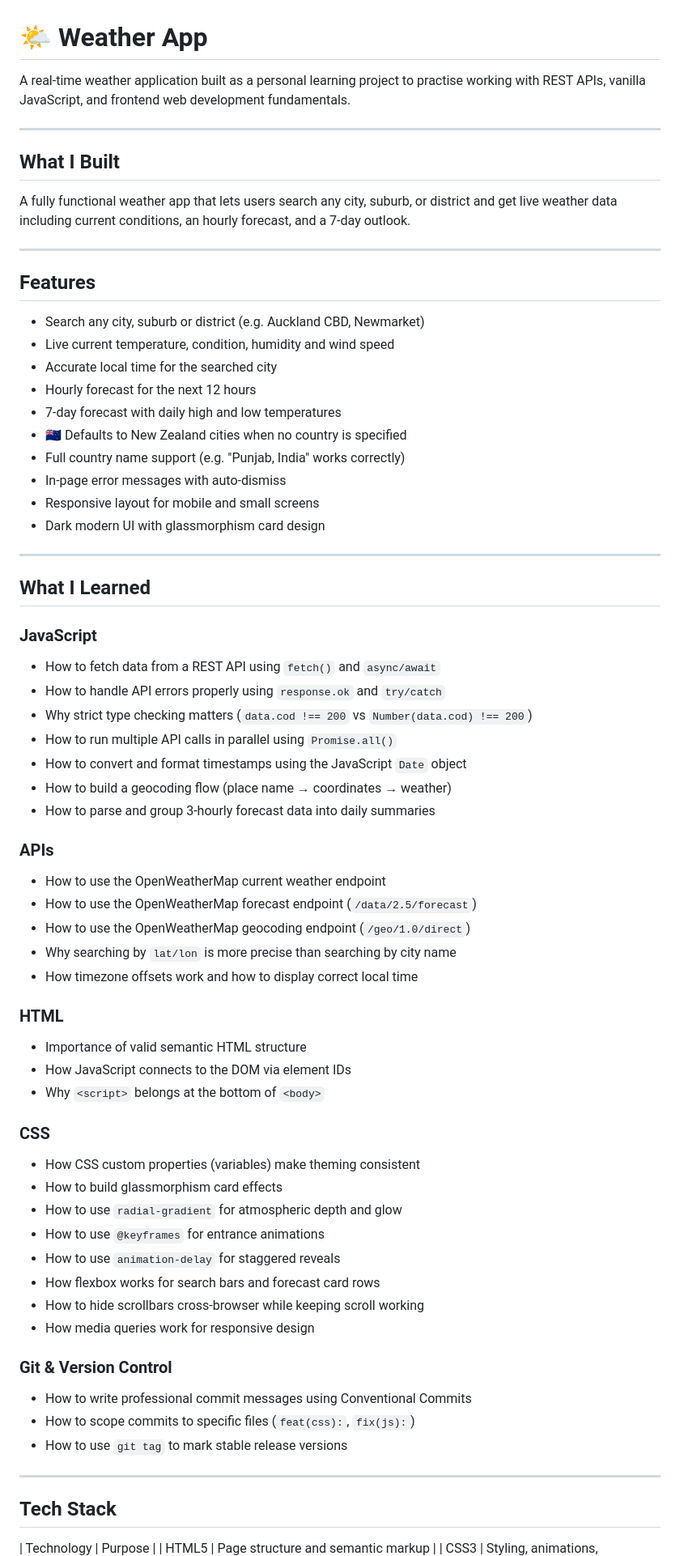
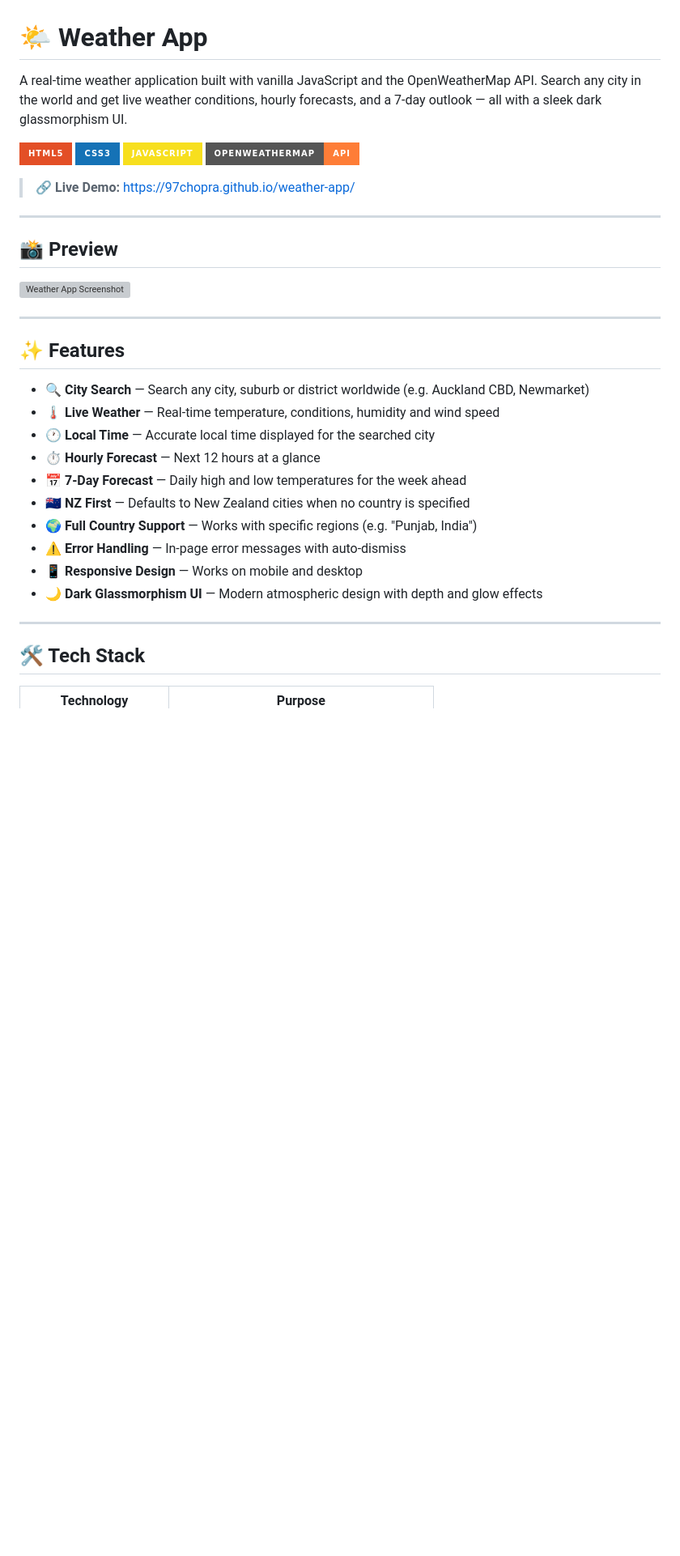
Before and after one commit to 97chopra/weather-app, a Markdown page: README.md, the part around one of its changes. Shown at 81% size. GitHub-like rendering; badges without logos; blank space fills up the shorter version; grey boxes are pictures that could not be loaded.

Commit message:
git add README.md git commit -m "docs: add professional README with badges and live demo link" git push origin main

```diff
--- a/README.md
+++ b/README.md
@@ -1,76 +1,40 @@
 # 🌤️ Weather App
 
-A real-time weather application built as a personal learning project
-to practise working with REST APIs, vanilla JavaScript, and frontend
-web development fundamentals.
+A real-time weather application built with vanilla JavaScript and the OpenWeatherMap API. Search any city in the world and get live weather conditions, hourly forecasts, and a 7-day outlook — all with a sleek dark glassmorphism UI.
+
+![HTML5](https://img.shields.io/badge/HTML5-E34F26?style=for-the-badge&logo=html5&logoColor=white)
+![CSS3](https://img.shields.io/badge/CSS3-1572B6?style=for-the-badge&logo=css3&logoColor=white)
+![JavaScript](https://img.shields.io/badge/JavaScript-F7DF1E?style=for-the-badge&logo=javascript&logoColor=black)
+![OpenWeatherMap](https://img.shields.io/badge/OpenWeatherMap-API-orange?style=for-the-badge)
+
+> 🔗 **Live Demo:** [https://97chopra.github.io/weather-app/](https://97chopra.github.io/weather-app/)
 
 ---
 
-## What I Built
+## 📸 Preview
 
-A fully functional weather app that lets users search any city,
-suburb, or district and get live weather data including current
-conditions, an hourly forecast, and a 7-day outlook.
+![Weather App Screenshot](preview.png)
 
 ---
 
-## Features
+## ✨ Features
 
--  Search any city, suburb or district (e.g. Auckland CBD, Newmarket)
--  Live current temperature, condition, humidity and wind speed
--  Accurate local time for the searched city
--  Hourly forecast for the next 12 hours
--  7-day forecast with daily high and low temperatures
-- 🇳🇿 Defaults to New Zealand cities when no country is specified
--  Full country name support (e.g. "Punjab, India" works correctly)
--  In-page error messages with auto-dismiss
--  Responsive layout for mobile and small screens
--  Dark modern UI with glassmorphism card design
+- 🔍 **City Search** — Search any city, suburb or district worldwide (e.g. Auckland CBD, Newmarket)
+- 🌡️ **Live Weather** — Real-time temperature, conditions, humidity and wind speed
+- 🕐 **Local Time** — Accurate local time displayed for the searched city
+- ⏱️ **Hourly Forecast** — Next 12 hours at a glance
+- 📅 **7-Day Forecast** — Daily high and low temperatures for the week ahead
+- 🇳🇿 **NZ First** — Defaults to New Zealand cities when no country is specified
+- 🌍 **Full Country Support** — Works with specific regions (e.g. "Punjab, India")
+- ⚠️ **Error Handling** — In-page error messages with auto-dismiss
+- 📱 **Responsive Design** — Works on mobile and desktop
+- 🌙 **Dark Glassmorphism UI** — Modern atmospheric design with depth and glow effects
 
 ---
 
-##  What I Learned
-
-### JavaScript
-- How to fetch data from a REST API using `fetch()` and `async/await`
-- How to handle API errors properly using `response.ok` and `try/catch`
-- Why strict type checking matters (`data.cod !== 200` vs `Number(data.cod) !== 200`)
-- How to run multiple API calls in parallel using `Promise.all()`
-- How to convert and format timestamps using the JavaScript `Date` object
-- How to build a geocoding flow (place name → coordinates → weather)
-- How to parse and group 3-hourly forecast data into daily summaries
-
-### APIs
-- How to use the OpenWeatherMap current weather endpoint
-- How to use the OpenWeatherMap forecast endpoint (`/data/2.5/forecast`)
-- How to use the OpenWeatherMap geocoding endpoint (`/geo/1.0/direct`)
-- Why searching by `lat/lon` is more precise than searching by city name
-- How timezone offsets work and how to display correct local time
-
-### HTML
-- Importance of valid semantic HTML structure
-- How JavaScript connects to the DOM via element IDs
-- Why `<script>` belongs at the bottom of `<body>`
-
-### CSS
-- How CSS custom properties (variables) make theming consistent
-- How to build glassmorphism card effects
-- How to use `radial-gradient` for atmospheric depth and glow
-- How to use `@keyframes` for entrance animations
-- How to use `animation-delay` for staggered reveals
-- How flexbox works for search bars and forecast card rows
-- How to hide scrollbars cross-browser while keeping scroll working
-- How media queries work for responsive design
-
-### Git & Version Control
-- How to write professional commit messages using Conventional Commits
-- How to scope commits to specific files (`feat(css):`, `fix(js):`)
-- How to use `git tag` to mark stable release versions
-
----
-
-##  Tech Stack
+## 🛠️ Tech Stack
 
 | Technology | Purpose |
+|---|---|
 | HTML5 | Page structure and semantic markup |
 | CSS3 | Styling, animations, responsive layout |
```
Also changed, not shown: other parts of README.md (+88 -8 lines).
